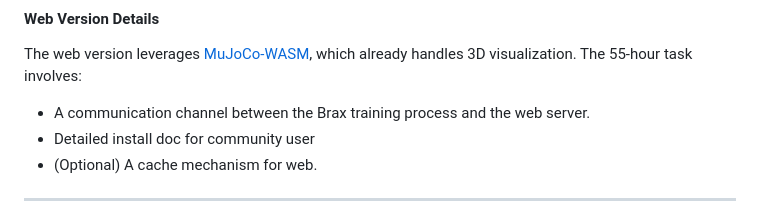
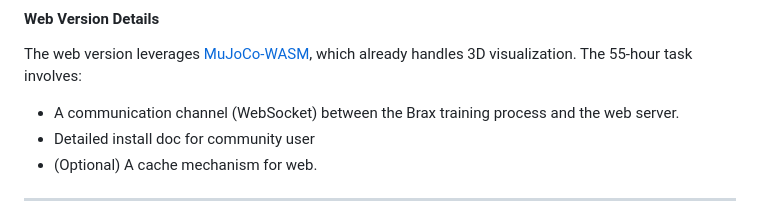
Before and after one commit to bsyh/brax, a Markdown page: README.md, the part around the change. Rendered like a GitHub page.

```diff
--- a/README.md
+++ b/README.md
@@ -57,7 +57,7 @@ A web-based UI enables visualization on headless training machines or remote acc
 
 #### Web Version Details
 The web version leverages [MuJoCo-WASM](https://github.com/zalo/mujoco_wasm#), which already handles 3D visualization. The 55-hour task involves:
-- A communication channel between the Brax training process and the web server.
+- A communication channel (WebSocket) between the Brax training process and the web server.
 - Detailed install doc for community user
 - (Optional) A cache mechanism for web.
 
```
